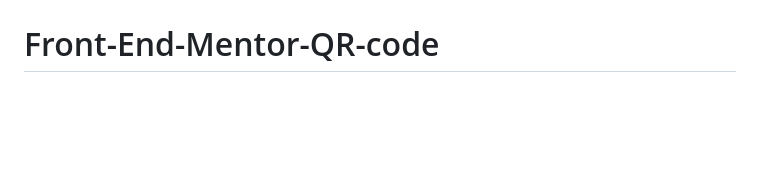
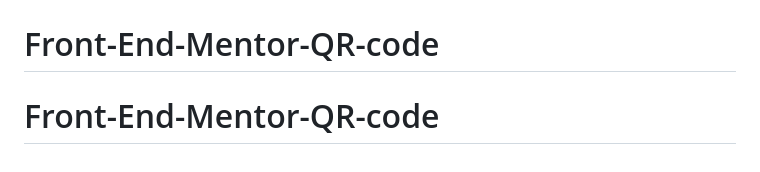
Before and after one commit to TartejBrothers/Front-End-Mentor-QR-code, a Markdown page: README.md, the part around the change. Drawn GitHub-style; blank space fills up the shorter version.

```diff
--- a/README.md
+++ b/README.md
@@ -95,3 +95,4 @@ I used my own colors using color pickers as the colors given didnt match the des
 # Front-End-Mentor-QR-code
 # Front-End-Mentor-QR-code
 # Front-End-Mentor-QR-code
+# Front-End-Mentor-QR-code
```
